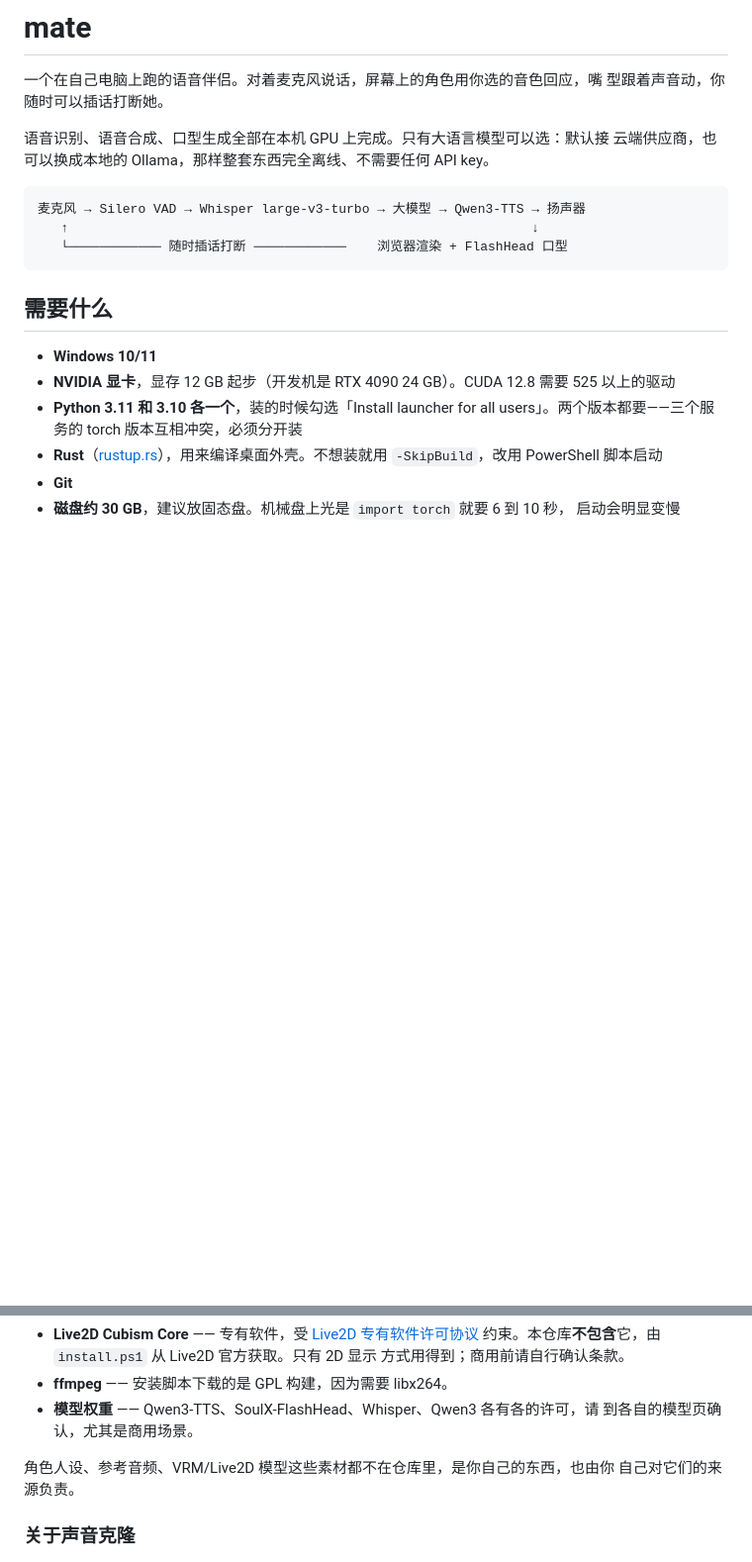
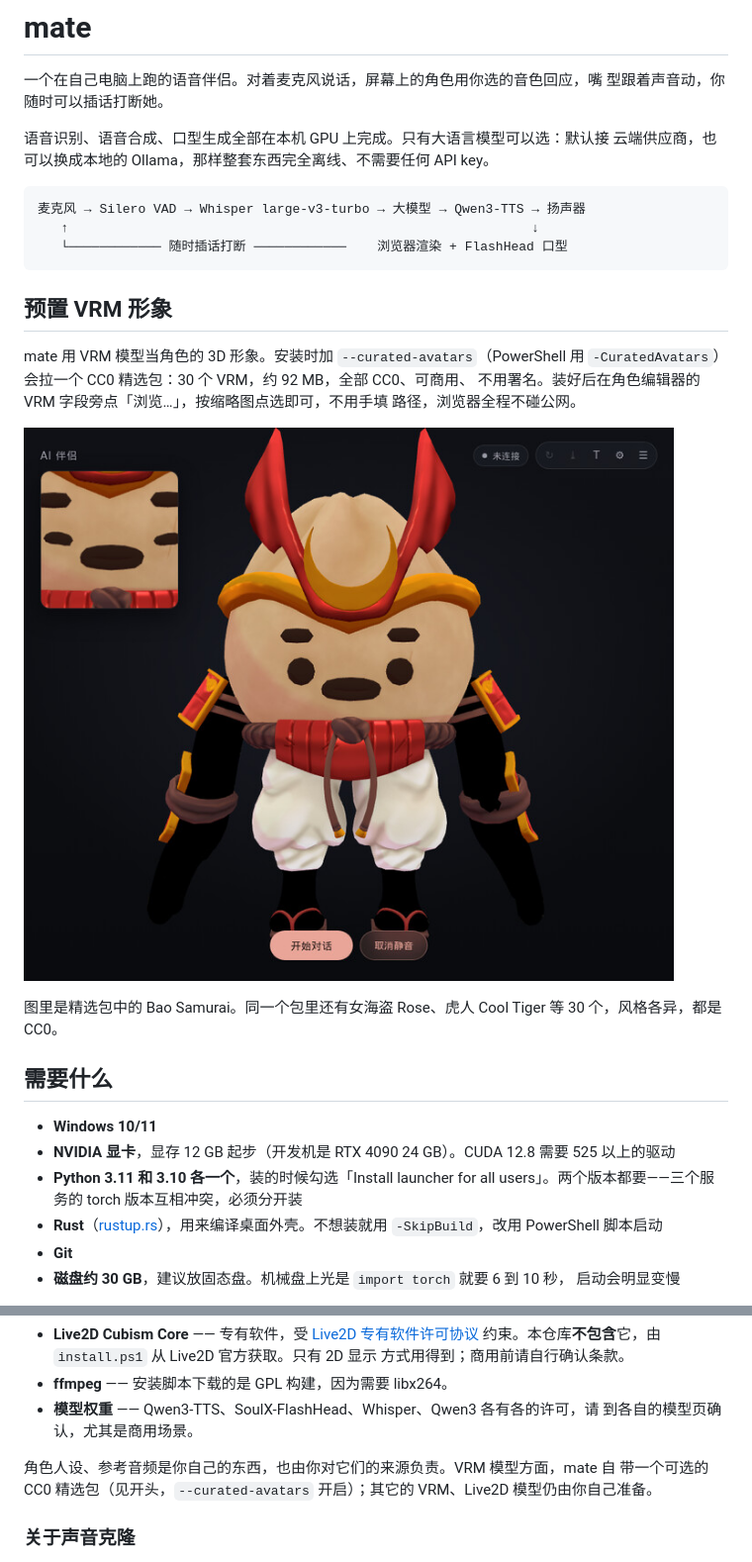
Before and after one commit to phalanger/aimate, a Markdown page: README.md, 2 parts joined by grey strips. Shown: that part at 99% size. GitHub-like rendering; pictures changed too: docs/img/vrm-baosamurai.jpg (added); blank space fills up the shorter version.

````diff
--- a/README.md
+++ b/README.md
@@ -11,6 +11,18 @@
    ↑                                                            ↓
    └──────────── 随时插话打断 ────────────    浏览器渲染 + FlashHead 口型
 ```
+
+## 预置 VRM 形象
+
+mate 用 VRM 模型当角色的 3D 形象。安装时加 `--curated-avatars`（PowerShell 用
+`-CuratedAvatars`）会拉一个 CC0 精选包：30 个 VRM，约 92 MB，全部 CC0、可商用、
+不用署名。装好后在角色编辑器的 VRM 字段旁点「浏览…」，按缩略图点选即可，不用手填
+路径，浏览器全程不碰公网。
+
+![精选包里的 VRM 形象：Bao Samurai（阿爆，CC0），在面板里实时渲染](docs/img/vrm-baosamurai.jpg)
+
+图里是精选包中的 Bao Samurai。同一个包里还有女海盗 Rose、虎人 Cool Tiger 等 30
+个，风格各异，都是 CC0。
 
 ## 需要什么
 
@@ -204,8 +216,9 @@ runtime\bin\ffmpeg.exe -hide_banner -encoders | Select-String libx264
 - **模型权重** —— Qwen3-TTS、SoulX-FlashHead、Whisper、Qwen3 各有各的许可，请
   到各自的模型页确认，尤其是商用场景。
 
-角色人设、参考音频、VRM/Live2D 模型这些素材都不在仓库里，是你自己的东西，也由你
-自己对它们的来源负责。
+角色人设、参考音频是你自己的东西，也由你对它们的来源负责。VRM 模型方面，mate 自
+带一个可选的 CC0 精选包（见开头，`--curated-avatars` 开启）；其它的 VRM、Live2D
+模型仍由你自己准备。
 
 ### 关于声音克隆
 
````
Also changed, not shown: 12 other files.
